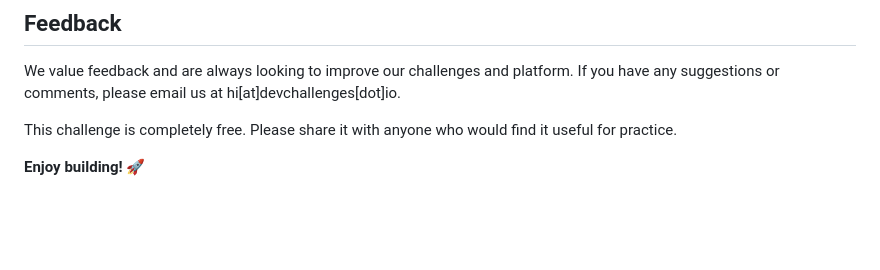
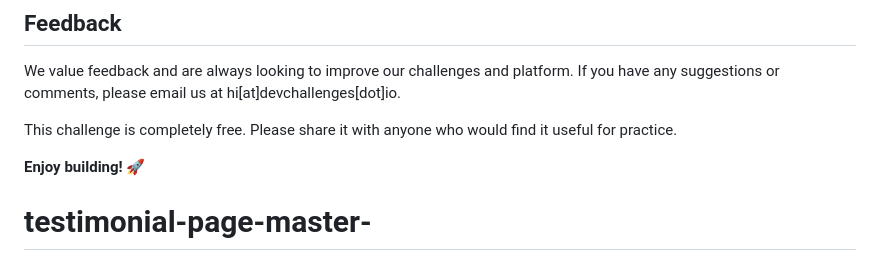
Before and after one commit to AlexWlkr/testimonial-page-master-, a Markdown page: README.md, the part around the change. Rendered like a GitHub page; blank space fills up the shorter version.

```diff
--- a/README.md
+++ b/README.md
@@ -96,3 +96,4 @@ We value feedback and are always looking to improve our challenges and platform.
 This challenge is completely free. Please share it with anyone who would find it useful for practice.
 
 **Enjoy building!** 🚀
+# testimonial-page-master-
```
